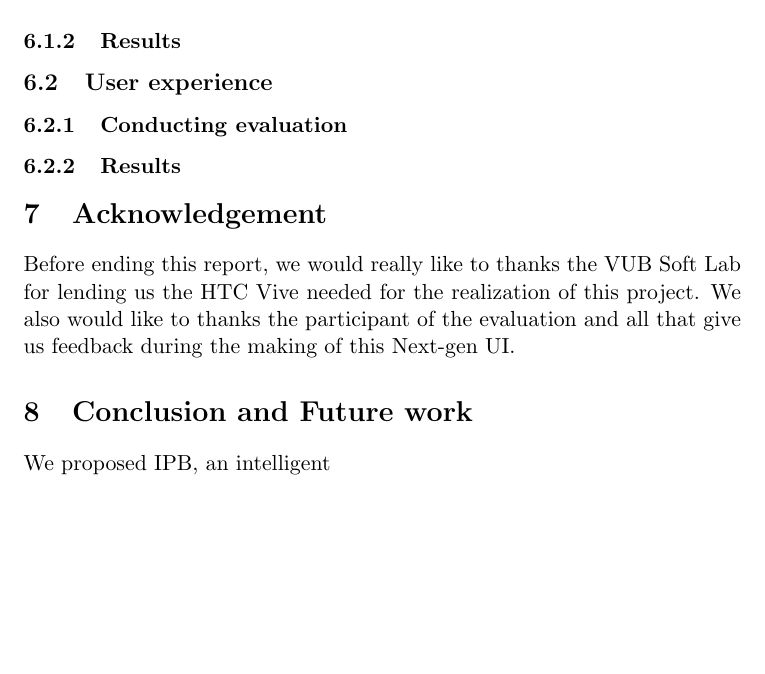
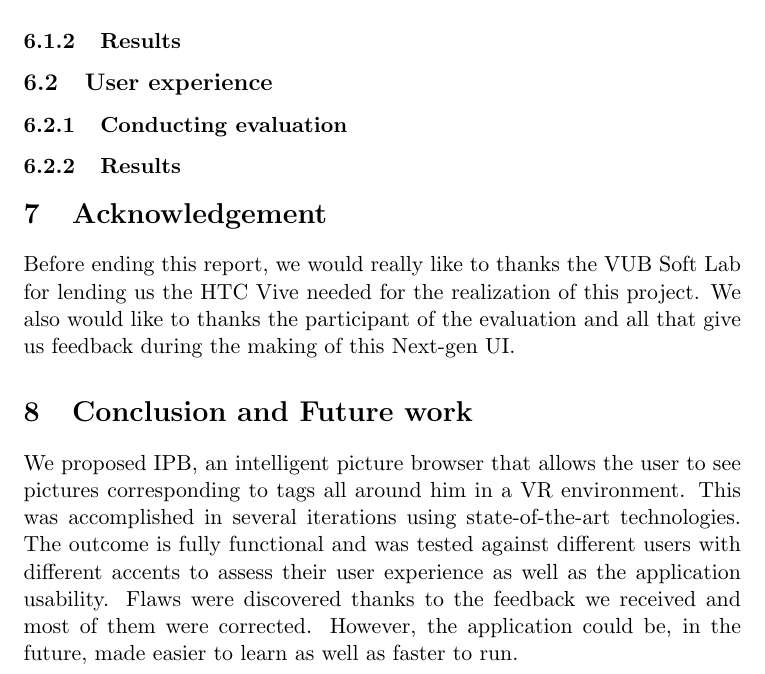
Before and after one commit to PierreGe/VR-Picture-Browser, a LaTeX document (report/final/report.tex): part of page 9 of 9, cut so that both start at the same text, the shorter picture padded with empty space. Compiled offline with pdfLaTeX.

Commit message:
[Add] Conclusion

```diff
--- a/report/final/report.tex
+++ b/report/final/report.tex
@@ -298,6 +298,6 @@ Before ending this report, we would really like to thanks the VUB Soft Lab for l
 We also would like to thanks the participant of the evaluation and all that give us feedback during the making of this Next-gen UI.
 
 \section{Conclusion and Future work}
-We proposed IPB, an intelligent
+We proposed IPB, an intelligent picture browser that allows the user to see pictures corresponding to tags all around him in a VR environment. This was accomplished in several iterations using state-of-the-art technologies. The outcome is fully functional and was tested against different users with different accents to assess their user experience as well as the application usability. Flaws were discovered thanks to the feedback we received and most of them were corrected. However, the application could be, in the future, made easier to learn as well as faster to run.
 
 \end{document}
```
